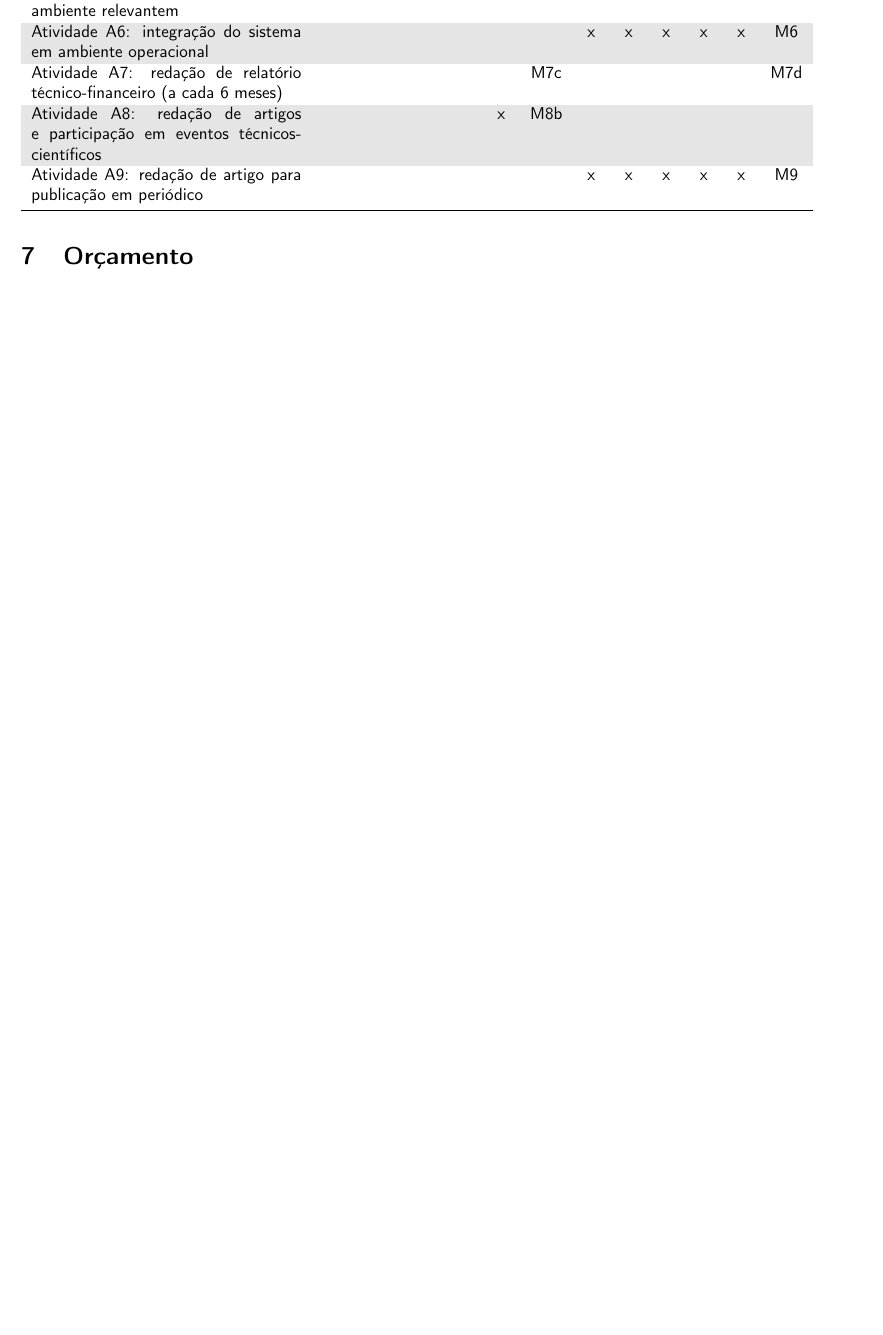
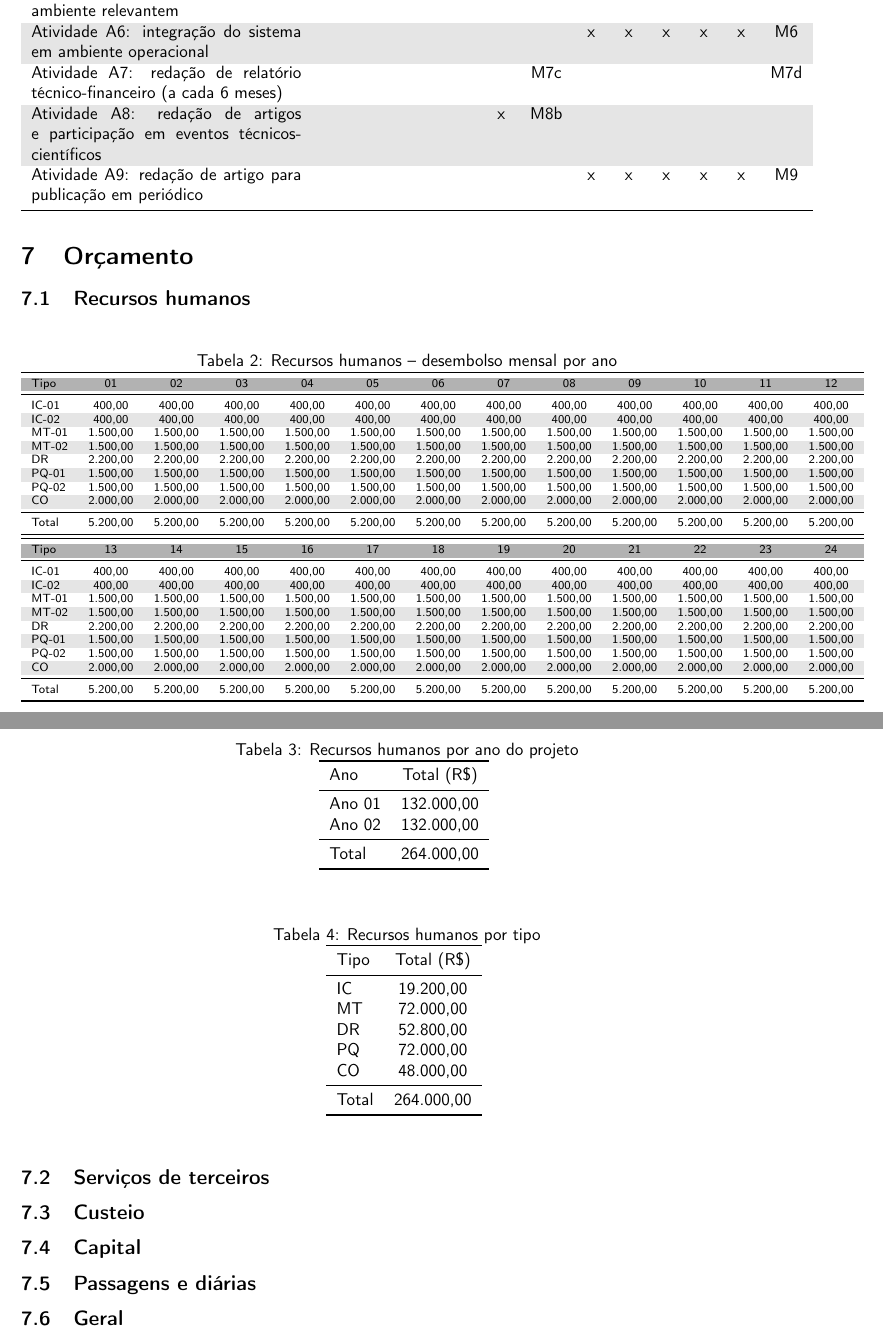
Before and after one commit to zampolo/actrec-general, a LaTeX document (main.tex, which reads orcamento.tex): part of page 16 of 17 before the commit and two parts of pages 16 and 17 of 18 after it, the two joined at a grey line, cut so that both start at the same text, the shorter picture padded with empty space. Compiled offline with pdfLaTeX.

Commit message:
Inicia orçamento.

```diff
--- /dev/null
+++ b/orcamento.tex
@@ -0,0 +1,100 @@
+%orcamento.tex
+\subsection{Recursos humanos}
+\begin{table}[!h]
+\scriptsize
+	\caption{Recursos humanos -- desembolso mensal por ano}
+\rowcolors{2}{lightgray}{}%lightgray
+\begin{tabular}{ lcccccccccccc}
+\toprule
+%\hline\hline
+   \rowcolor{lgray}
+   Tipo      & 01      & 02      & 03      & 04      & 05      & 06      & 07      & 08      & 09      & 10      & 11      & 12      \\
+\midrule
+   IC-01     &   400,00&   400,00&   400,00&   400,00&   400,00&   400,00&   400,00&   400,00&   400,00&   400,00&   400,00&   400,00\\
+   IC-02     &   400,00&   400,00&   400,00&   400,00&   400,00&   400,00&   400,00&   400,00&   400,00&   400,00&   400,00&   400,00\\
+   MT-01     & 1.500,00& 1.500,00& 1.500,00& 1.500,00& 1.500,00& 1.500,00& 1.500,00& 1.500,00& 1.500,00& 1.500,00& 1.500,00& 1.500,00\\
+   MT-02     & 1.500,00& 1.500,00& 1.500,00& 1.500,00& 1.500,00& 1.500,00& 1.500,00& 1.500,00& 1.500,00& 1.500,00& 1.500,00& 1.500,00\\
+   DR        & 2.200,00& 2.200,00& 2.200,00& 2.200,00& 2.200,00& 2.200,00& 2.200,00& 2.200,00& 2.200,00& 2.200,00& 2.200,00& 2.200,00\\
+   PQ-01     & 1.500,00& 1.500,00& 1.500,00& 1.500,00& 1.500,00& 1.500,00& 1.500,00& 1.500,00& 1.500,00& 1.500,00& 1.500,00& 1.500,00\\
+   PQ-02     & 1.500,00& 1.500,00& 1.500,00& 1.500,00& 1.500,00& 1.500,00& 1.500,00& 1.500,00& 1.500,00& 1.500,00& 1.500,00& 1.500,00\\
+   CO        & 2.000,00& 2.000,00& 2.000,00& 2.000,00& 2.000,00& 2.000,00& 2.000,00& 2.000,00& 2.000,00& 2.000,00& 2.000,00& 2.000,00\\
+	\midrule
+   Total     & 5.200,00& 5.200,00& 5.200,00& 5.200,00& 5.200,00& 5.200,00& 5.200,00& 5.200,00& 5.200,00& 5.200,00& 5.200,00& 5.200,00\\
+
+%   \rowcolor{lightblue}%lgray}
+\midrule
+\midrule
+   \rowcolor{lgray}
+   Tipo      & 13      & 14      & 15      & 16      & 17      & 18      & 19      & 20      & 21      & 22      & 23      & 24      \\
+\midrule
+   IC-01     &   400,00&   400,00&   400,00&   400,00&   400,00&   400,00&   400,00&   400,00&   400,00&   400,00&   400,00&   400,00\\
+   IC-02     &   400,00&   400,00&   400,00&   400,00&   400,00&   400,00&   400,00&   400,00&   400,00&   400,00&   400,00&   400,00\\
+   MT-01     & 1.500,00& 1.500,00& 1.500,00& 1.500,00& 1.500,00& 1.500,00& 1.500,00& 1.500,00& 1.500,00& 1.500,00& 1.500,00& 1.500,00\\
+   MT-02     & 1.500,00& 1.500,00& 1.500,00& 1.500,00& 1.500,00& 1.500,00& 1.500,00& 1.500,00& 1.500,00& 1.500,00& 1.500,00& 1.500,00\\
+   DR        & 2.200,00& 2.200,00& 2.200,00& 2.200,00& 2.200,00& 2.200,00& 2.200,00& 2.200,00& 2.200,00& 2.200,00& 2.200,00& 2.200,00\\
+   PQ-01     & 1.500,00& 1.500,00& 1.500,00& 1.500,00& 1.500,00& 1.500,00& 1.500,00& 1.500,00& 1.500,00& 1.500,00& 1.500,00& 1.500,00\\
+   PQ-02     & 1.500,00& 1.500,00& 1.500,00& 1.500,00& 1.500,00& 1.500,00& 1.500,00& 1.500,00& 1.500,00& 1.500,00& 1.500,00& 1.500,00\\
+   CO        & 2.000,00& 2.000,00& 2.000,00& 2.000,00& 2.000,00& 2.000,00& 2.000,00& 2.000,00& 2.000,00& 2.000,00& 2.000,00& 2.000,00\\
+	\midrule
+   Total     & 5.200,00& 5.200,00& 5.200,00& 5.200,00& 5.200,00& 5.200,00& 5.200,00& 5.200,00& 5.200,00& 5.200,00& 5.200,00& 5.200,00\\
+\bottomrule
+%\hline\hline
+\end{tabular}
+	\label{tab:rhmes}
+\end{table}
+%====================
+\begin{table}[!h]
+\centering
+%\scriptsize
+	\caption{Recursos humanos por ano do projeto}
+%\rowcolors{2}{lightgray}{}%lightgray
+\begin{tabular}{ lc}
+\toprule
+%\hline\hline
+%   \rowcolor{lgray}
+   Ano       & Total (R\$)  \\
+\midrule
+   Ano 01    &   132.000,00 \\
+   Ano 02    &   132.000,00 \\
+\midrule
+ %  \rowcolor{lgray}
+   Total     &   264.000,00 \\
+\bottomrule
+\end{tabular}
+	\label{tab:rhano}
+\end{table}
+
+%=======================
+\begin{table}[!h]
+\centering
+%\scriptsize
+	\caption{Recursos humanos por tipo}
+%\rowcolors{2}{lightgray}{}%lightgray
+\begin{tabular}{ lc}
+\toprule
+%\hline\hline
+%   \rowcolor{lgray}
+   Tipo  & Total (R\$) \\
+\midrule
+   IC    &   19.200,00 \\
+   MT    &   72.000,00 \\
+   DR    &   52.800,00 \\
+   PQ    &   72.000,00 \\
+   CO    &   48.000,00 \\
+\midrule
+ %  \rowcolor{lgray}
+   Total     &   264.000,00 \\
+\bottomrule
+\end{tabular}
+	\label{tab:rhtipo}
+\end{table}
+
+\subsection{Serviços de terceiros}
+
+\subsection{Custeio}
+
+\subsection{Capital}
+
+\subsection{Passagens e diárias}
+
+\subsection{Geral}
```
Also changed, not shown: main.tex (+1 -1 lines), figs/rh1.eps (added).
